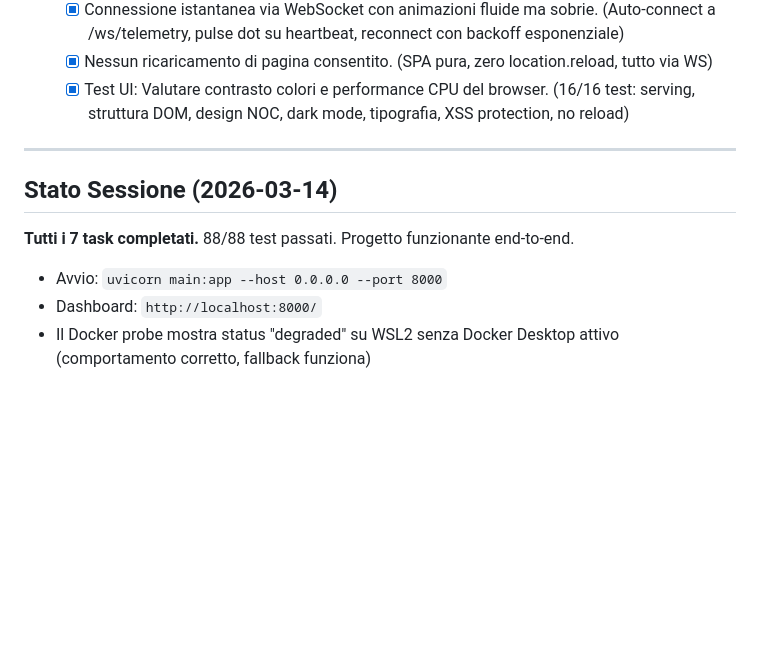
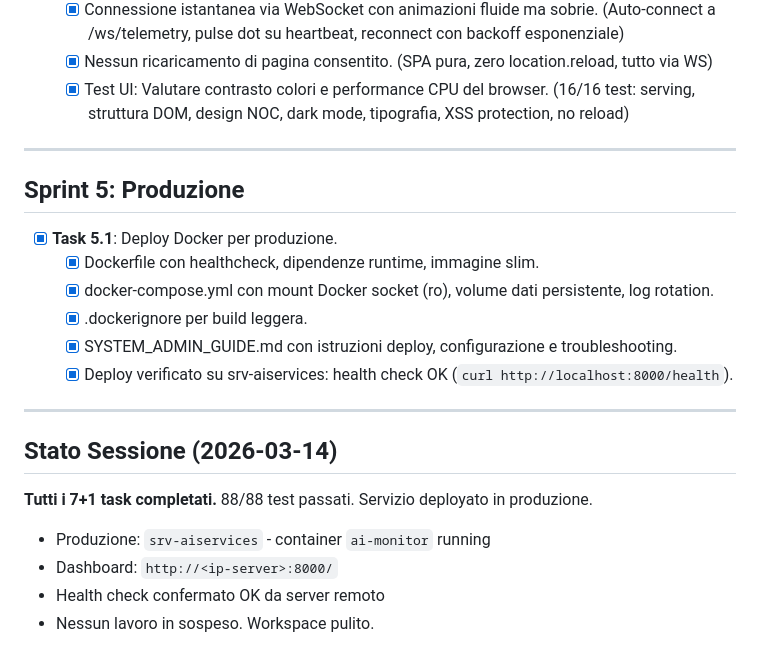
Before and after one commit to AI-MNE-DEV/AI_MONITOR, a Markdown page: tasks/todo.md, the part around the change. GitHub-like rendering; blank space fills up the shorter version.

Commit message:
chore: clean exit - aggiornato todo con Task 5.1 deploy produzione completato
Co-Authored-By: Claude Opus 4.6 <noreply@anthropic.com>

```diff
--- a/tasks/todo.md
+++ b/tasks/todo.md
@@ -47,8 +47,19 @@
 
 ---
 
+## Sprint 5: Produzione
+- [x] **Task 5.1**: Deploy Docker per produzione.
+  - [x] Dockerfile con healthcheck, dipendenze runtime, immagine slim.
+  - [x] docker-compose.yml con mount Docker socket (ro), volume dati persistente, log rotation.
+  - [x] .dockerignore per build leggera.
+  - [x] SYSTEM_ADMIN_GUIDE.md con istruzioni deploy, configurazione e troubleshooting.
+  - [x] Deploy verificato su srv-aiservices: health check OK (`curl http://localhost:8000/health`).
+
+---
+
 ## Stato Sessione (2026-03-14)
-**Tutti i 7 task completati.** 88/88 test passati. Progetto funzionante end-to-end.
-- Avvio: `uvicorn main:app --host 0.0.0.0 --port 8000`
-- Dashboard: `http://localhost:8000/`
-- Il Docker probe mostra status "degraded" su WSL2 senza Docker Desktop attivo (comportamento corretto, fallback funziona)
+**Tutti i 7+1 task completati.** 88/88 test passati. Servizio deployato in produzione.
+- Produzione: `srv-aiservices` - container `ai-monitor` running
+- Dashboard: `http://<ip-server>:8000/`
+- Health check confermato OK da server remoto
+- Nessun lavoro in sospeso. Workspace pulito.
```
